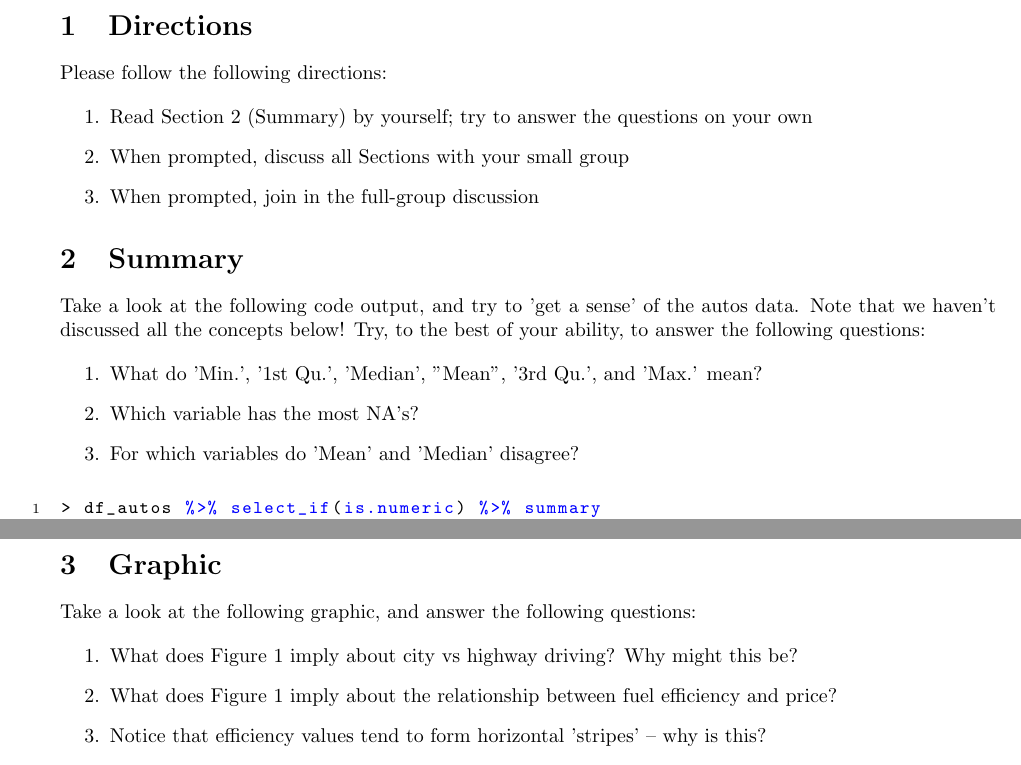
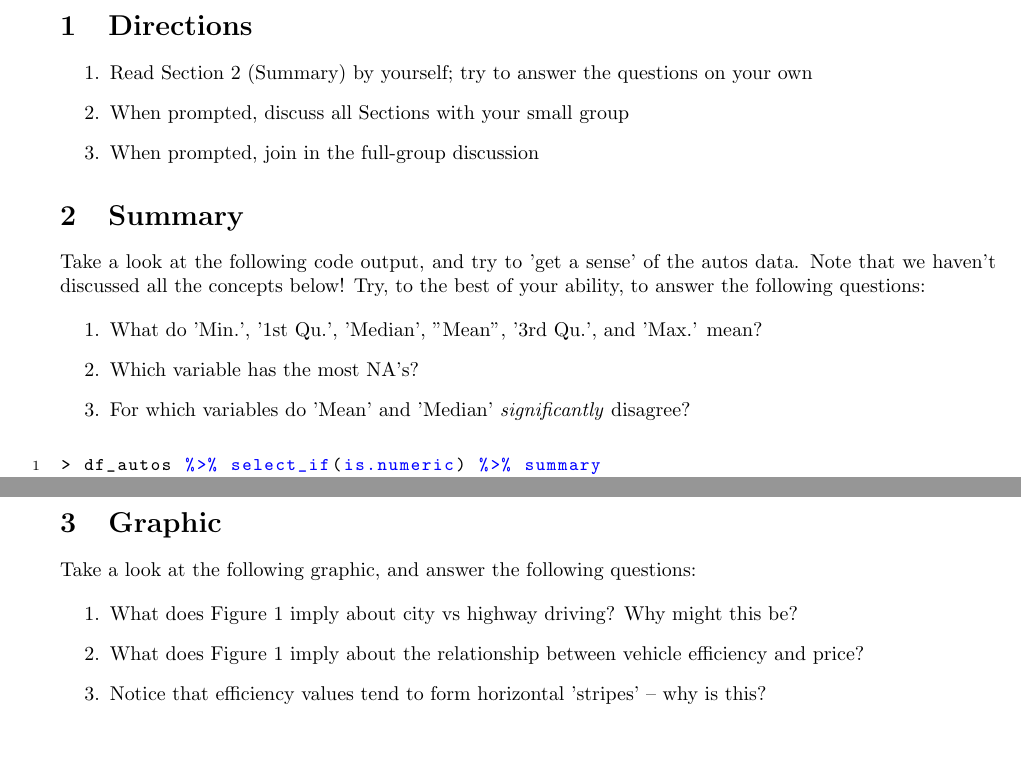
Before and after one commit to zdelrosario/teaching-eda, a LaTeX document (handout/handout.tex): two parts of pages 1 and 2 of 2, joined at a grey line, cut so that both start at the same text. Compiled offline with pdfLaTeX.

Commit message:
Fine-tuning

```diff
--- a/handout/handout.tex
+++ b/handout/handout.tex
@@ -34,8 +34,6 @@
 % --------------------------------------------------
 \section{Directions}
 % --------------------------------------------------
-Please follow the following directions:
-
 \begin{enumerate}
 \item Read Section \ref{sec:summary} (Summary) by yourself; try to answer the
   questions on your own
@@ -53,7 +51,7 @@ your ability, to answer the following questions:
 \begin{enumerate}
 \item What do 'Min.', '1st Qu.', 'Median', "Mean", '3rd Qu.', and 'Max.' mean?
 \item Which variable has the most NA's?
-\item For which variables do 'Mean' and 'Median' disagree?
+\item For which variables do 'Mean' and 'Median' \emph{significantly} disagree?
 \end{enumerate}
 
 \begin{lstlisting}
@@ -111,7 +109,7 @@ Take a look at the following graphic, and answer the following questions:
 \item What does Figure \ref{fig:mpg-vs-usd} imply about city vs highway driving?
   Why might this be?
 \item What does Figure \ref{fig:mpg-vs-usd} imply about the relationship between
-  fuel efficiency and price?
+  vehicle efficiency and price?
 \item Notice that efficiency values tend to form horizontal 'stripes' -- why is
   this?
 \end{enumerate}
```
